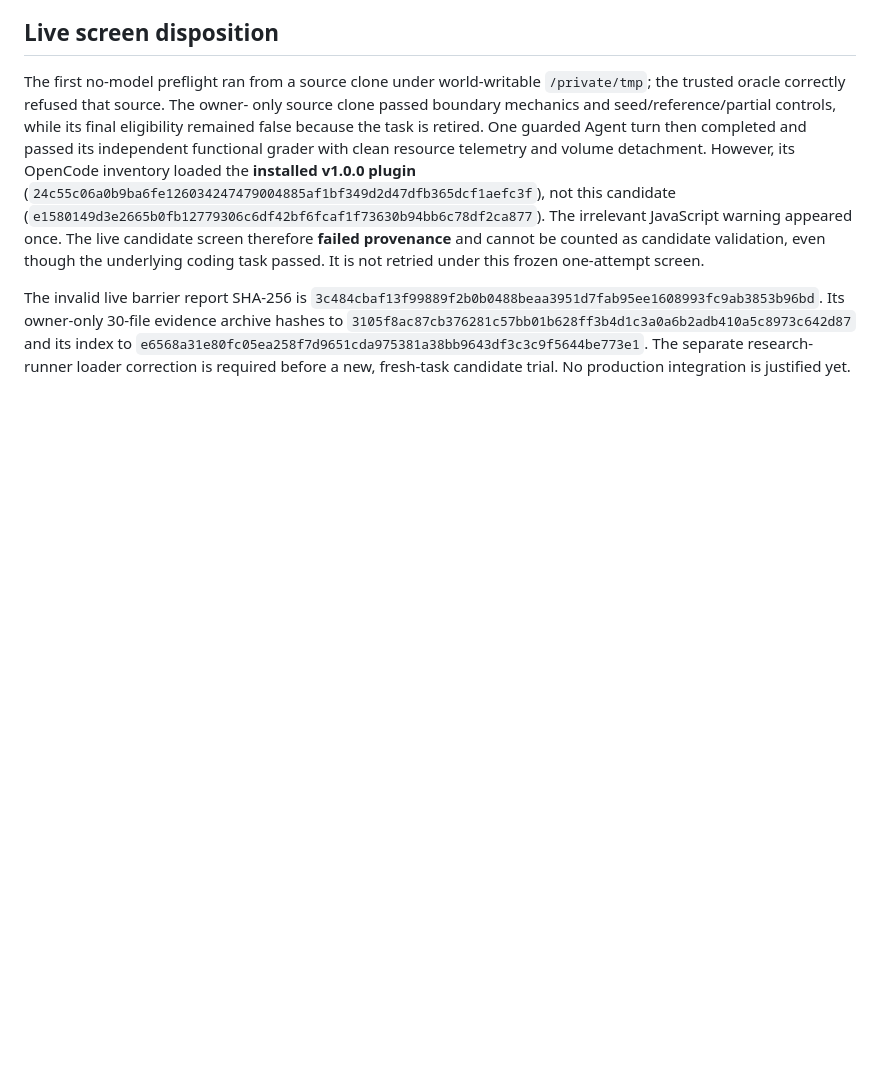
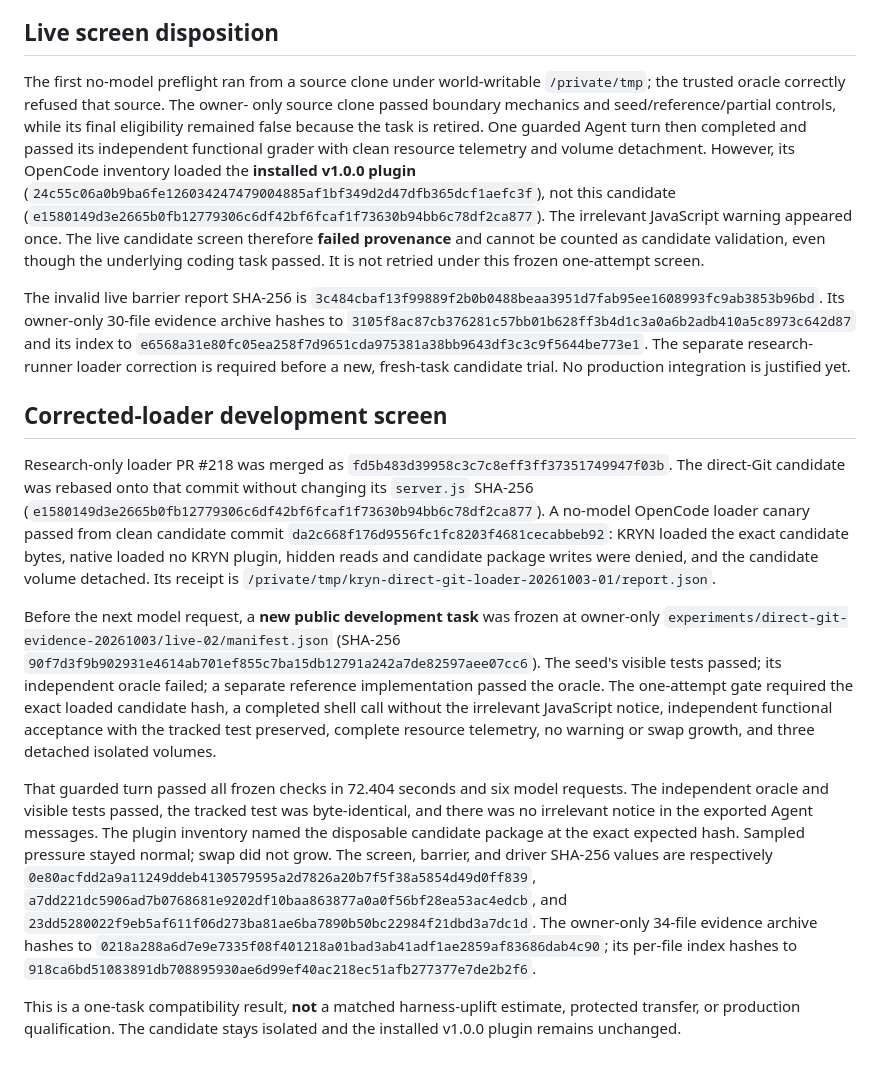
Before and after one commit to PranavMishra28/kryn, a Markdown page: research/DIRECT_GIT_EVIDENCE.md, the part around the change. GitHub-like rendering; blank space fills up the shorter version.

Commit message:
Research: record corrected direct-Git live screen

```diff
--- a/research/DIRECT_GIT_EVIDENCE.md
+++ b/research/DIRECT_GIT_EVIDENCE.md
@@ -83,3 +83,42 @@ and its index to
 `e6568a31e80fc05ea258f7d9651cda975381a38bb9643df3c3c9f5644be773e1`.
 The separate research-runner loader correction is required before a new,
 fresh-task candidate trial. No production integration is justified yet.
+
+## Corrected-loader development screen
+
+Research-only loader PR #218 was merged as `fd5b483d39958c3c7c8eff3ff37351749947f03b`.
+The direct-Git candidate was rebased onto that commit without changing its
+`server.js` SHA-256 (`e1580149d3e2665b0fb12779306c6df42bf6fcaf1f73630b94bb6c78df2ca877`).
+A no-model OpenCode loader canary passed from clean candidate commit
+`da2c668f176d9556fc1fc8203f4681cecabbeb92`: KRYN loaded the exact
+candidate bytes, native loaded no KRYN plugin, hidden reads and candidate
+package writes were denied, and the candidate volume detached. Its receipt is
+`/private/tmp/kryn-direct-git-loader-20261003-01/report.json`.
+
+Before the next model request, a **new public development task** was frozen at
+owner-only `experiments/direct-git-evidence-20261003/live-02/manifest.json`
+(SHA-256 `90f7d3f9b902931e4614ab701ef855c7ba15db12791a242a7de82597aee07cc6`).
+The seed's visible tests passed; its independent oracle failed; a separate
+reference implementation passed the oracle. The one-attempt gate required the
+exact loaded candidate hash, a completed shell call without the irrelevant
+JavaScript notice, independent functional acceptance with the tracked test
+preserved, complete resource telemetry, no warning or swap growth, and three
+detached isolated volumes.
+
+That guarded turn passed all frozen checks in 72.404 seconds and six model
+requests. The independent oracle and visible tests passed, the tracked test
+was byte-identical, and there was no irrelevant notice in the exported Agent
+messages. The plugin inventory named the disposable candidate package at the
+exact expected hash. Sampled pressure stayed normal; swap did not grow. The
+screen, barrier, and driver SHA-256 values are respectively
+`0e80acfdd2a9a11249ddeb4130579595a2d7826a20b7f5f38a5854d49d0ff839`,
+`a7dd221dc5906ad7b0768681e9202df10baa863877a0a0f56bf28ea53ac4edcb`,
+and `23dd5280022f9eb5af611f06d273ba81ae6ba7890b50bc22984f21dbd3a7dc1d`.
+The owner-only 34-file evidence archive hashes to
+`0218a288a6d7e9e7335f08f401218a01bad3ab41adf1ae2859af83686dab4c90`;
+its per-file index hashes to
+`918ca6bd51083891db708895930ae6d99ef40ac218ec51afb277377e7de2b2f6`.
+
+This is a one-task compatibility result, **not** a matched harness-uplift
+estimate, protected transfer, or production qualification. The candidate stays
+isolated and the installed v1.0.0 plugin remains unchanged.
```
